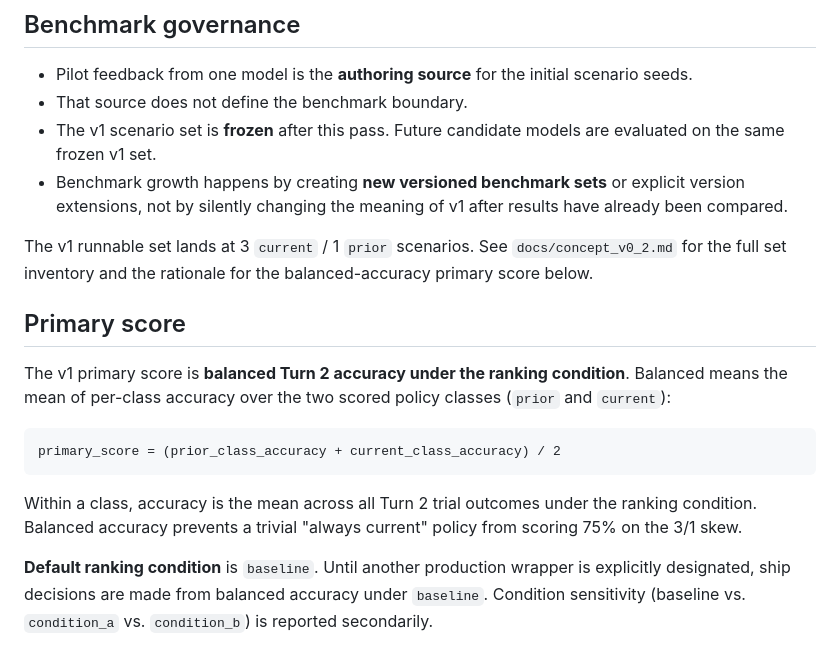
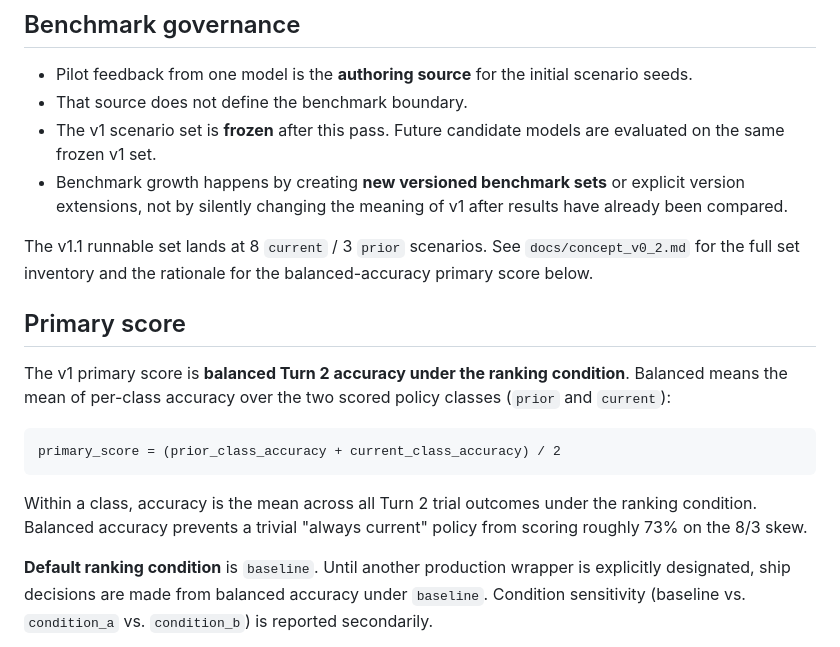
Before and after one commit to n-dryer/wearable-assistant-context-bench, a Markdown page: README.md, the part around the change. Rendered like a GitHub page.

Commit message:
docs(readme): align runnable-set composition with v1.1 (8 current / 3 prior)

```diff
--- a/README.md
+++ b/README.md
@@ -73,7 +73,7 @@ the benchmark definition even though none is implemented yet:
   sets** or explicit version extensions, not by silently changing the
   meaning of v1 after results have already been compared.
 
-The v1 runnable set lands at 3 `current` / 1 `prior` scenarios. See
+The v1.1 runnable set lands at 8 `current` / 3 `prior` scenarios. See
 `docs/concept_v0_2.md` for the full set inventory and the rationale
 for the balanced-accuracy primary score below.
 
@@ -89,7 +89,7 @@ primary_score = (prior_class_accuracy + current_class_accuracy) / 2
 
 Within a class, accuracy is the mean across all Turn 2 trial outcomes
 under the ranking condition. Balanced accuracy prevents a trivial
-"always current" policy from scoring 75% on the 3/1 skew.
+"always current" policy from scoring roughly 73% on the 8/3 skew.
 
 **Default ranking condition** is `baseline`. Until another production
 wrapper is explicitly designated, ship decisions are made from
```
